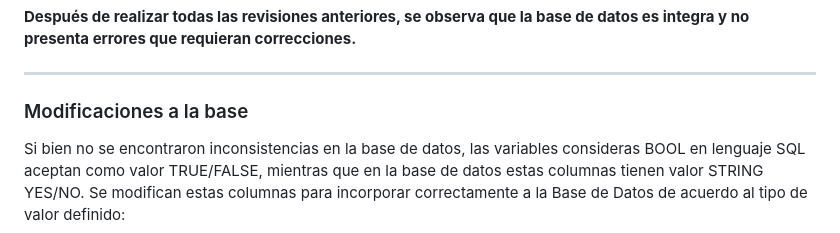
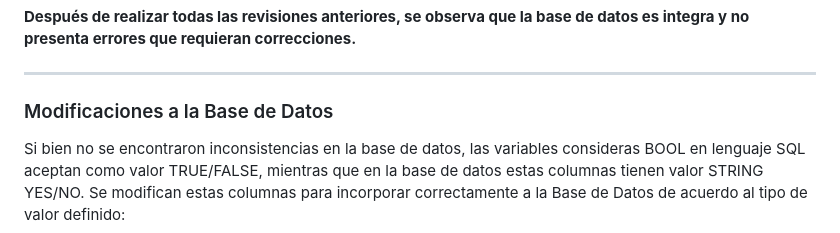
Before and after one commit to fisamz/Repositorio_MCDBDR, a Markdown page: Tarea6/Tarea6.md, the part around the change. Rendered like a GitHub page.

Commit message:
Tarea6 v2

```diff
--- a/Tarea6/Tarea6.md
+++ b/Tarea6/Tarea6.md
@@ -47,7 +47,7 @@ HAVING COUNT(*) > 1;
 
 ---
 
-### Modificaciones a la base
+### Modificaciones a la Base de Datos
 
 Si bien no se encontraron inconsistencias en la base de datos, las variables consideras BOOL en lenguaje SQL aceptan como valor TRUE/FALSE, mientras que en la base de datos estas columnas tienen valor STRING YES/NO. Se modifican estas columnas para incorporar correctamente a la Base de Datos de acuerdo al tipo de valor definido:
 
```
